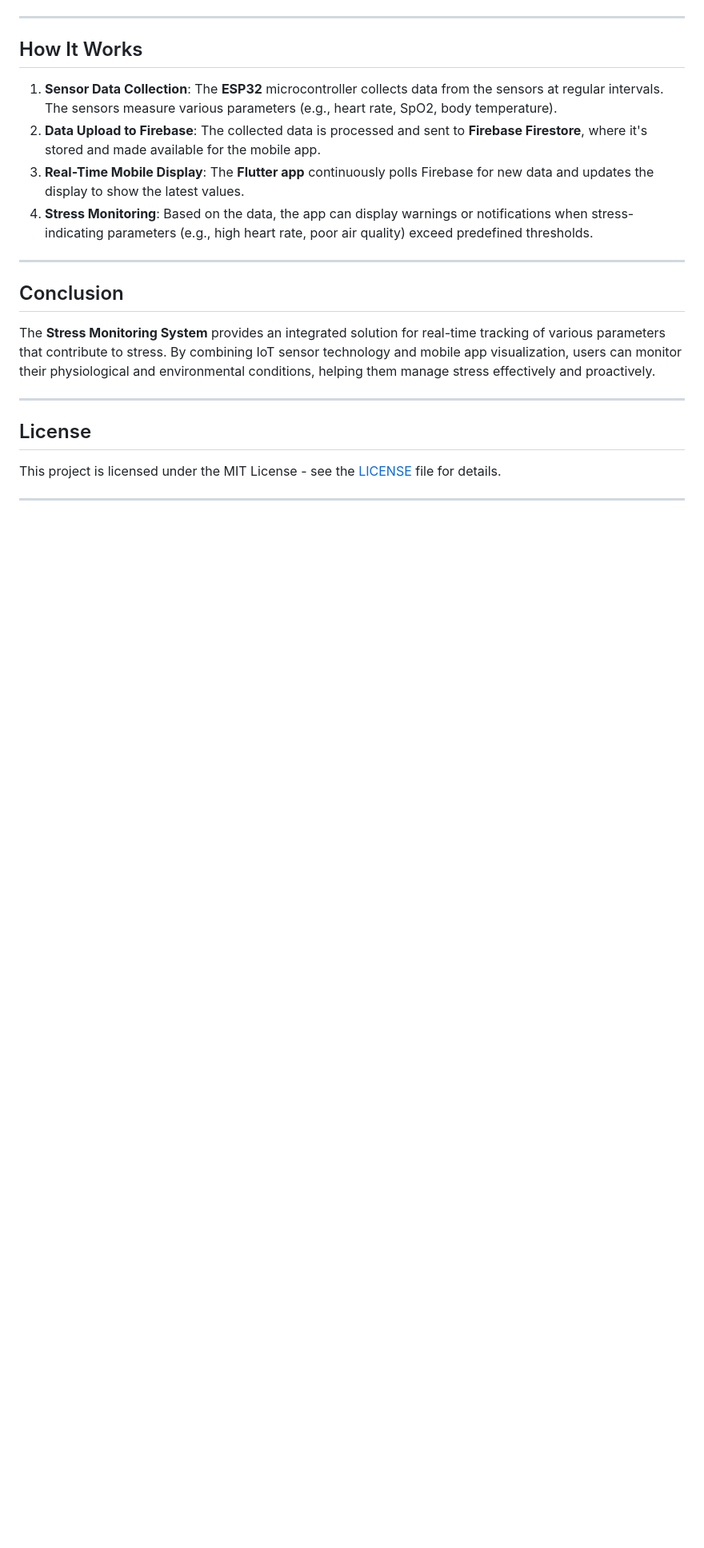
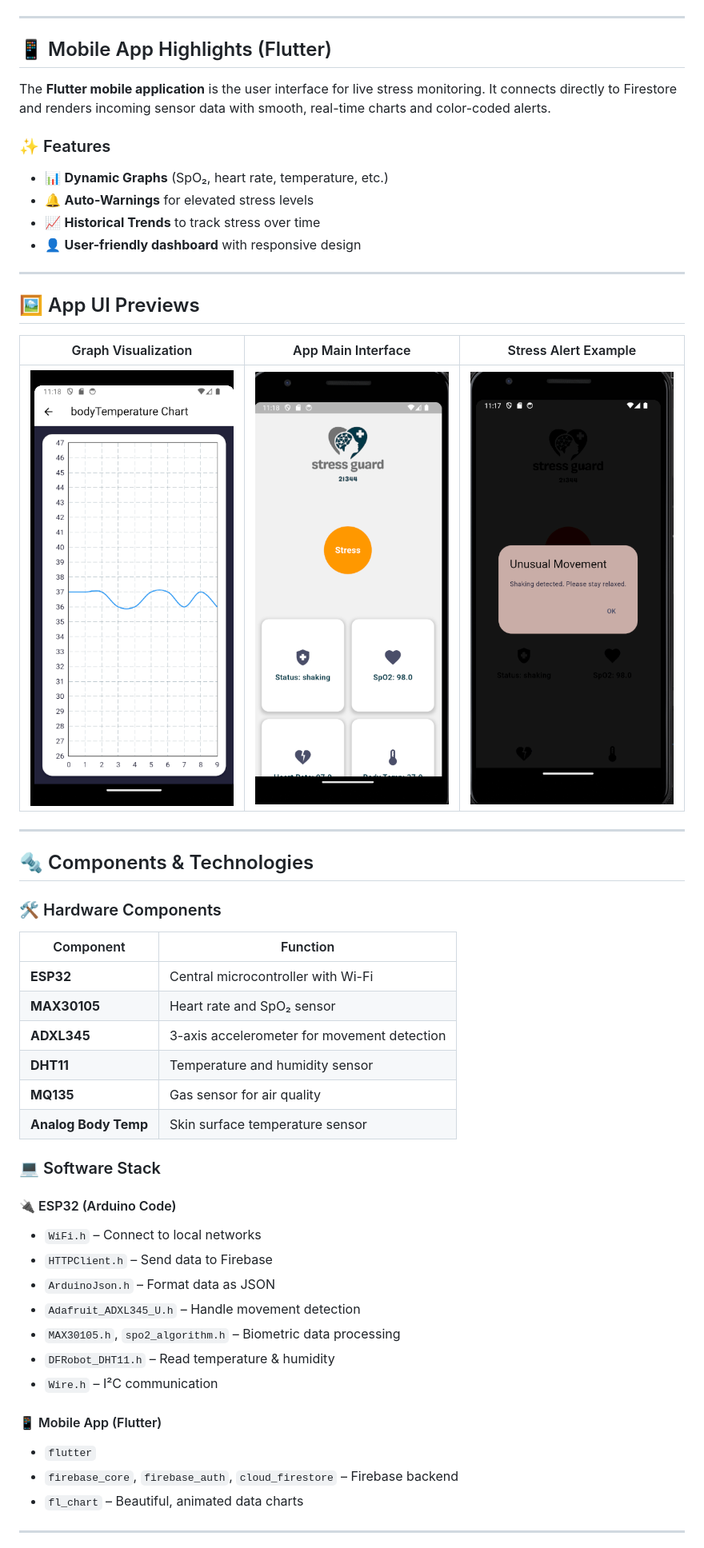
Before and after one commit to blackeyh/stress_guard, a Markdown page: README.md, the part around one of its changes. Shown at 80% size. Drawn GitHub-style; blank space fills up the shorter version.

```diff
--- a/README.md
+++ b/README.md
@@ -89,25 +48,57 @@ warning when stress is detected and sensors values are off threshold
 
 ---
 
-## How It Works
+## 📱 Mobile App Highlights (Flutter)
 
-1. **Sensor Data Collection**: The **ESP32** microcontroller collects data from the sensors at regular intervals. The sensors measure various parameters (e.g., heart rate, SpO2, body temperature).
-2. **Data Upload to Firebase**: The collected data is processed and sent to **Firebase Firestore**, where it's stored and made available for the mobile app.
-3. **Real-Time Mobile Display**: The **Flutter app** continuously polls Firebase for new data and updates the display to show the latest values.
-4. **Stress Monitoring**: Based on the data, the app can display warnings or notifications when stress-indicating parameters (e.g., high heart rate, poor air quality) exceed predefined thresholds.
+The **Flutter mobile application** is the user interface for live stress monitoring. It connects directly to Firestore and renders incoming sensor data with smooth, real-time charts and color-coded alerts.
+
+### ✨ Features
+
+- 📊 **Dynamic Graphs** (SpO₂, heart rate, temperature, etc.)
+- 🔔 **Auto-Warnings** for elevated stress levels
+- 📈 **Historical Trends** to track stress over time
+- 👤 **User-friendly dashboard** with responsive design
 
 ---
 
-## Conclusion
+## 🖼️ App UI Previews
 
-The **Stress Monitoring System** provides an integrated solution for real-time tracking of various parameters that contribute to stress. By combining IoT sensor technology and mobile app visualization, users can monitor their physiological and environmental conditions, helping them manage stress effectively and proactively.
-
+| Graph Visualization              | App Main Interface              | Stress Alert Example              |
+|----------------------------------|----------------------------------|-----------------------------------|
+| ![Graphing](graphing.png)        | ![Interface](interface.png)      | ![Warning](warning.png)           |
 
 ---
 
-## License
+## 🔩 Components & Technologies
 
-This project is licensed under the MIT License - see the [LICENSE](LICENSE) file for details.
+### 🛠️ Hardware Components
+
+| Component             | Function                                  |
+|----------------------|-------------------------------------------|
+| **ESP32**            | Central microcontroller with Wi-Fi        |
+| **MAX30105**         | Heart rate and SpO₂ sensor                 |
+| **ADXL345**          | 3-axis accelerometer for movement detection|
+| **DHT11**            | Temperature and humidity sensor            |
+| **MQ135**            | Gas sensor for air quality                 |
+| **Analog Body Temp** | Skin surface temperature sensor            |
+
+### 💻 Software Stack
+
+#### 🔌 ESP32 (Arduino Code)
+
+- `WiFi.h` – Connect to local networks
+- `HTTPClient.h` – Send data to Firebase
+- `ArduinoJson.h` – Format data as JSON
+- `Adafruit_ADXL345_U.h` – Handle movement detection
+- `MAX30105.h`, `spo2_algorithm.h` – Biometric data processing
+- `DFRobot_DHT11.h` – Read temperature & humidity
+- `Wire.h` – I²C communication
+
+#### 📱 Mobile App (Flutter)
+
+- `flutter`
+- `firebase_core`, `firebase_auth`, `cloud_firestore` – Firebase backend
+- `fl_chart` – Beautiful, animated data charts
 
 ---
 
```
Also changed, not shown: other parts of README.md (+66 -75 lines).
